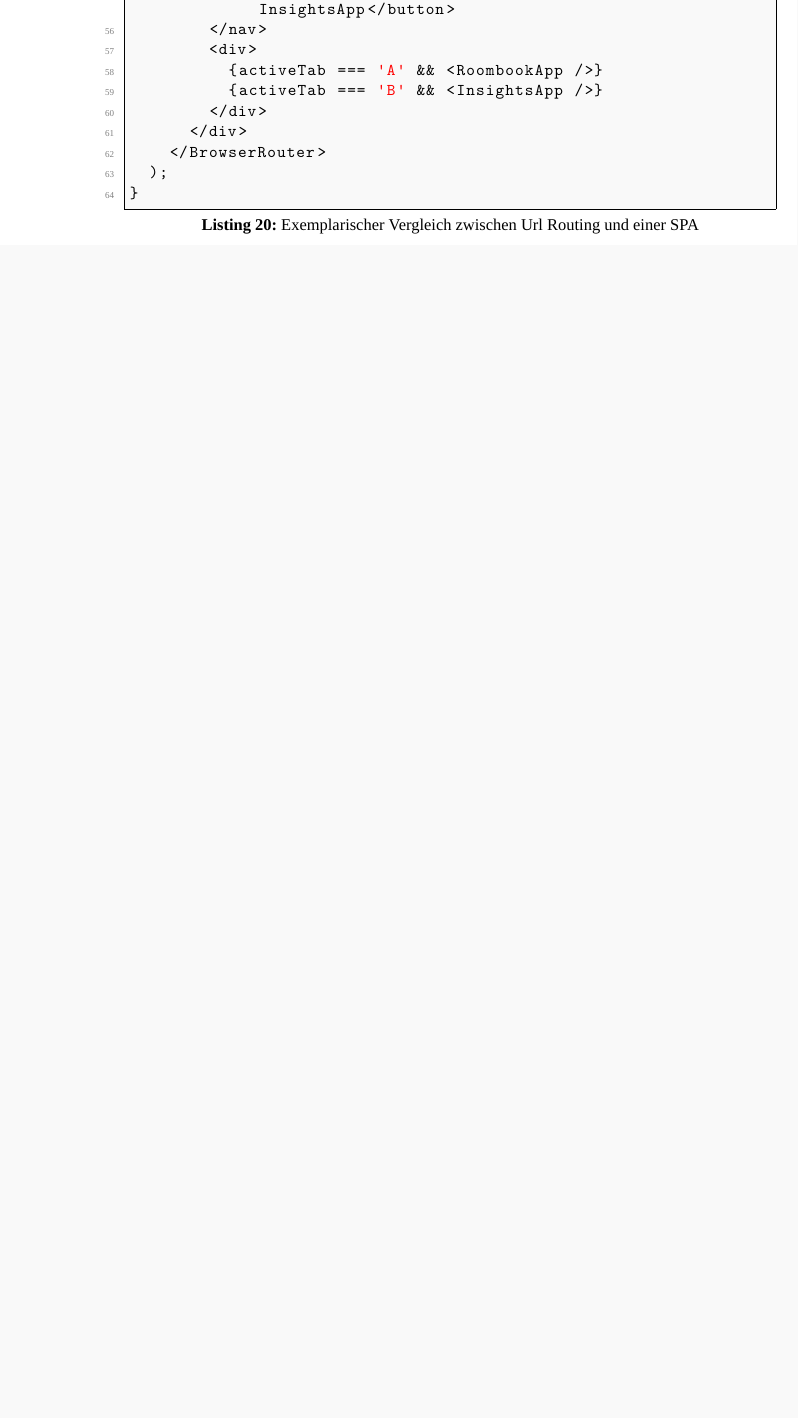
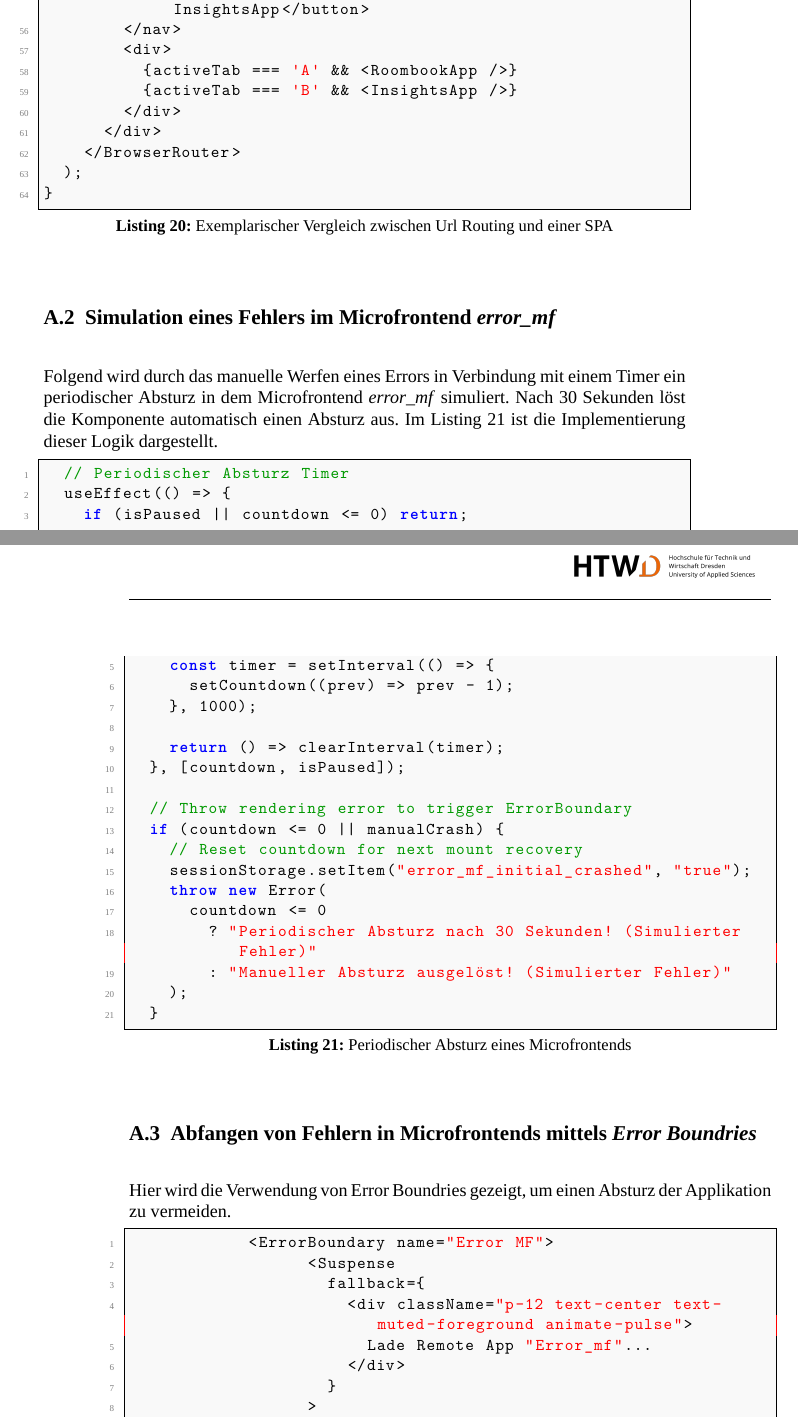
Before and after one commit to Jonny80/Bachelorarbeit, a LaTeX document (Abschlussarbeit_Jan_Händl.tex, which reads Inhalt/Anhang.tex): part of page 39 of 40 before the commit and two parts of pages 38 and 39 of 40 after it, the two joined at a grey line, cut so that both start at the same text, the shorter picture padded with empty space. Compiled offline with XeLaTeX; a missing font is replaced by an installed copy or a similar font.

Commit message:
Microfrontends evaluierung

```diff
--- a/Inhalt/Anhang.tex
+++ b/Inhalt/Anhang.tex
@@ -70,3 +70,45 @@ export default function RoutingVergleichApp() {
   );
 }
 \end{lstlisting}
+\subsection{Simulation eines Fehlers im Microfrontend \textit{error\_mf}}
+
+Folgend wird durch das manuelle Werfen eines Errors in Verbindung mit einem Timer ein periodischer Absturz in dem Microfrontend \textit{error\_mf} simuliert.
+Nach 30 Sekunden löst die Komponente automatisch einen Absturz aus. Im Listing \ref{lst:error_mf} ist die Implementierung dieser Logik dargestellt.
+
+\begin{lstlisting}[language=Javascript, caption={Periodischer Absturz eines Microfrontends}, label={lst:error_mf}]
+  // Periodischer Absturz Timer
+  useEffect(() => {
+    if (isPaused || countdown <= 0) return;
+
+    const timer = setInterval(() => {
+      setCountdown((prev) => prev - 1);
+    }, 1000);
+
+    return () => clearInterval(timer);
+  }, [countdown, isPaused]);
+
+  // Throw rendering error to trigger ErrorBoundary
+  if (countdown <= 0 || manualCrash) {
+    // Reset countdown for next mount recovery
+    sessionStorage.setItem("error_mf_initial_crashed", "true");
+    throw new Error(
+      countdown <= 0
+        ? "Periodischer Absturz nach 30 Sekunden! (Simulierter Fehler)"
+        : "Manueller Absturz ausgelöst! (Simulierter Fehler)"
+    );
+  }
+\end{lstlisting}
+\subsection{Abfangen von Fehlern in Microfrontends mittels \textit{Error Boundries}}
+
+Hier wird die Verwendung von Error Boundries gezeigt, um einen Absturz der Applikation zu vermeiden.
+
+\begin{lstlisting}[language=Javascript, caption={Nutzen von Error Boundries}, label={lst:error_boundry_mf}]
+            <ErrorBoundary name="Error MF">
+                  <Suspense
+                    fallback={
+                      <div className="p-12 text-center text-muted-foreground animate-pulse">
+                        Lade Remote App "Error_mf"...
+                      </div>
+                    }
+                  >
+                    <Error_mfApp />
```
Also changed, not shown: Bibliographie.bib (+22 -0 lines), Inhalt/Microfrontends.tex (+18 -22 lines), Inhalt/Verbindung.tex (+1 -0 lines), Inhalt/Anhang.tex (3 more changed lines), 1 other file.
